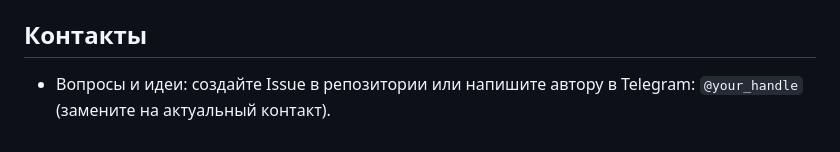
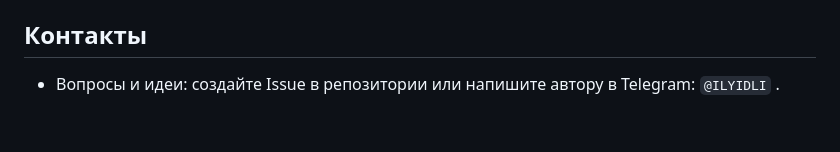
Before and after one commit to maxim007mv/my-awesome-project, a Markdown page: README.md, the part around the change. Rendered like a GitHub page.

```diff
--- a/README.md
+++ b/README.md
@@ -105,4 +105,4 @@
 
 ## Контакты
 
-- Вопросы и идеи: создайте Issue в репозитории или напишите автору в Telegram: `@your_handle` (замените на актуальный контакт).
+- Вопросы и идеи: создайте Issue в репозитории или напишите автору в Telegram: `@ILYIDLI` .
```
